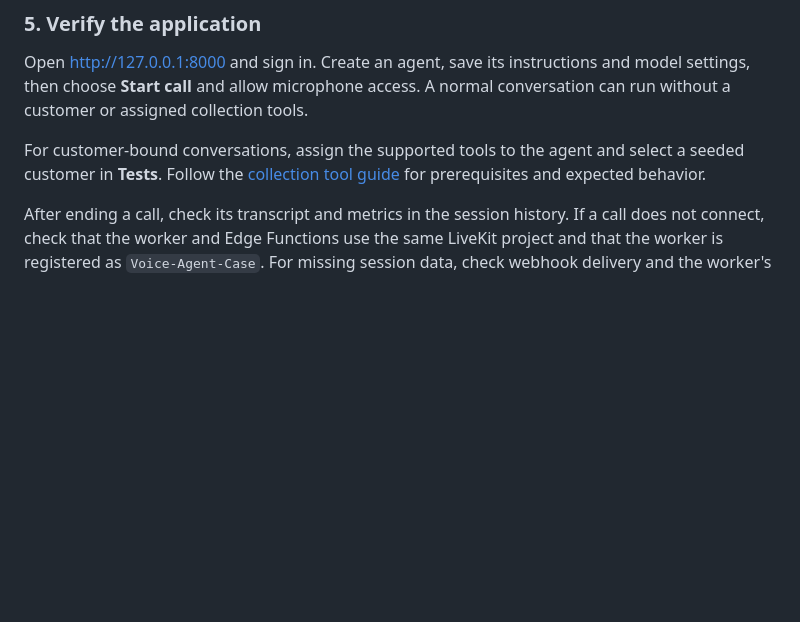
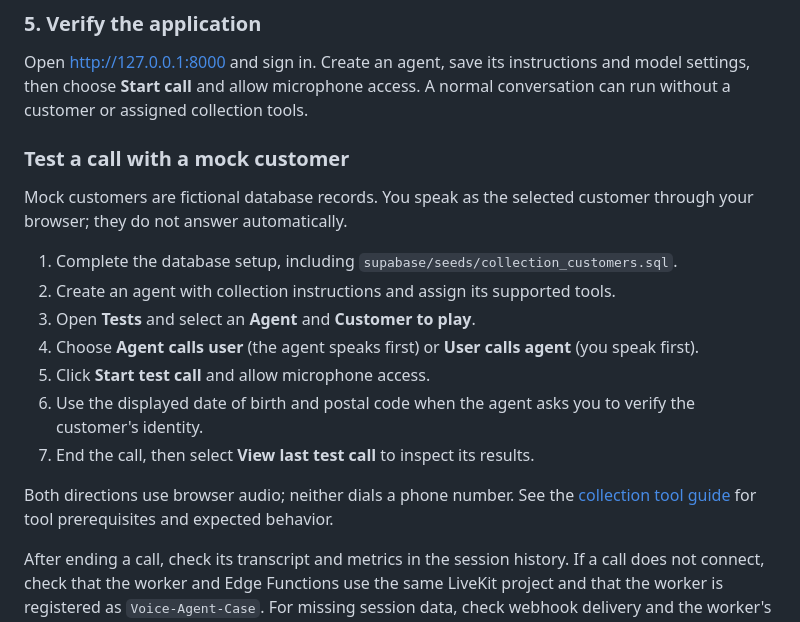
Before and after one commit to hcebeci/Voice-Agent-Case, a Markdown page: README.md, the part around the change. Drawn GitHub-style; blank space fills up the shorter version.

Commit message:
docs: explain how to call mock customers

```diff
--- a/README.md
+++ b/README.md
@@ -169,9 +169,23 @@ Open <http://127.0.0.1:8000> and sign in. Create an agent, save its instructions
 and model settings, then choose **Start call** and allow microphone access.
 A normal conversation can run without a customer or assigned collection tools.
 
-For customer-bound conversations, assign the supported tools to the agent and
-select a seeded customer in **Tests**. Follow the
-[collection tool guide](Livekit-Agents/COLLECTION_TOOLS.md) for prerequisites
+### Test a call with a mock customer
+
+Mock customers are fictional database records. You speak as the selected
+customer through your browser; they do not answer automatically.
+
+1. Complete the database setup, including `supabase/seeds/collection_customers.sql`.
+2. Create an agent with collection instructions and assign its supported tools.
+3. Open **Tests** and select an **Agent** and **Customer to play**.
+4. Choose **Agent calls user** (the agent speaks first) or **User calls agent**
+   (you speak first).
+5. Click **Start test call** and allow microphone access.
+6. Use the displayed date of birth and postal code when the agent asks you to
+   verify the customer's identity.
+7. End the call, then select **View last test call** to inspect its results.
+
+Both directions use browser audio; neither dials a phone number. See the
+[collection tool guide](Livekit-Agents/COLLECTION_TOOLS.md) for tool prerequisites
 and expected behavior.
 
 After ending a call, check its transcript and metrics in the session history.
```
